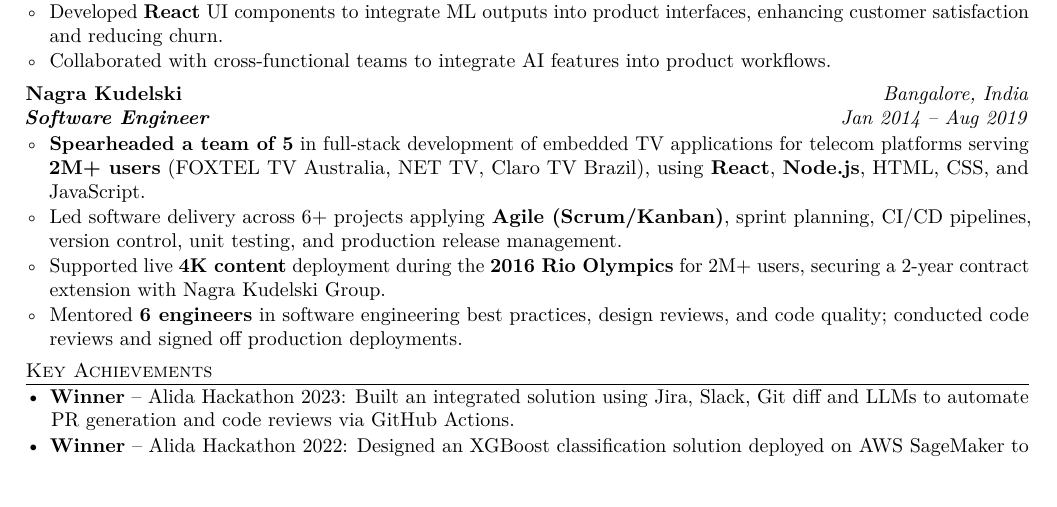
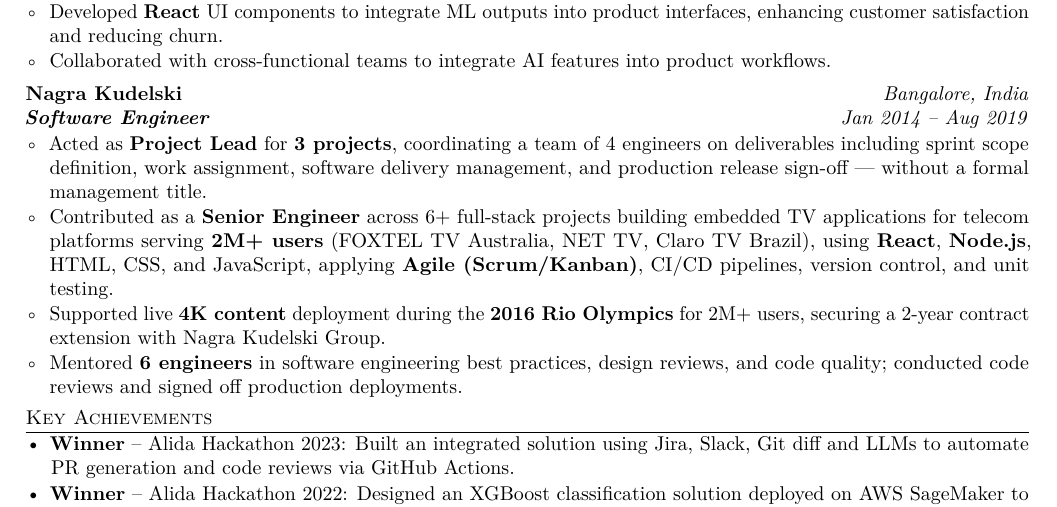
Before and after one commit to manju-malateshappa/trading_resources, a LaTeX CV (docs/resumes/manju_malateshappa_resume_v2.tex): part of page 2 of 2, cut so that both start at the same text. Compiled offline with pdfLaTeX.

Commit message:
Rephrase Nagra Kudelski lead role to accurately reflect project lead (not manager)
Co-Authored-By: Claude Sonnet 4.6 <noreply@anthropic.com>

```diff
--- a/docs/resumes/manju_malateshappa_resume_v2.tex
+++ b/docs/resumes/manju_malateshappa_resume_v2.tex
@@ -126,8 +126,8 @@
 \textit{\textbf{Software Engineer}} \hfill \textit{Jan 2014 -- Aug 2019}
 
 \begin{itemize}[leftmargin=1.2em, label=\textopenbullet]
-  \item \textbf{Spearheaded a team of 5} in full-stack development of embedded TV applications for telecom platforms serving \textbf{2M+ users} (FOXTEL TV Australia, NET TV, Claro TV Brazil), using \textbf{React}, \textbf{Node.js}, HTML, CSS, and JavaScript.
-  \item Led software delivery across 6+ projects applying \textbf{Agile (Scrum/Kanban)}, sprint planning, CI/CD pipelines, version control, unit testing, and production release management.
+  \item Acted as \textbf{Project Lead} for \textbf{3 projects}, coordinating a team of 4 engineers on deliverables including sprint scope definition, work assignment, software delivery management, and production release sign-off — without a formal management title.
+  \item Contributed as a \textbf{Senior Engineer} across 6+ full-stack projects building embedded TV applications for telecom platforms serving \textbf{2M+ users} (FOXTEL TV Australia, NET TV, Claro TV Brazil), using \textbf{React}, \textbf{Node.js}, HTML, CSS, and JavaScript, applying \textbf{Agile (Scrum/Kanban)}, CI/CD pipelines, version control, and unit testing.
   \item Supported live \textbf{4K content} deployment during the \textbf{2016 Rio Olympics} for 2M+ users, securing a 2-year contract extension with Nagra Kudelski Group.
   \item Mentored \textbf{6 engineers} in software engineering best practices, design reviews, and code quality; conducted code reviews and signed off production deployments.
 \end{itemize}
```
